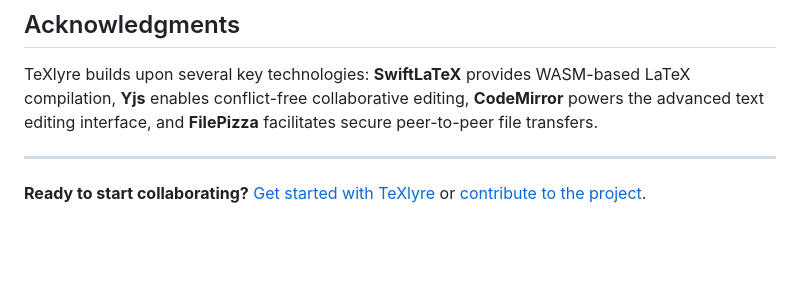
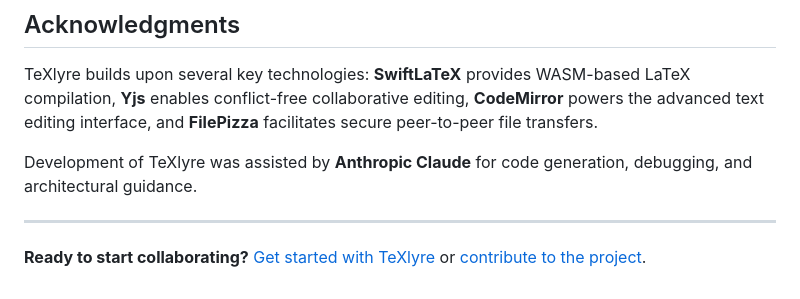
Before and after one commit to TeXlyre/texlyre, a Markdown page: README.md, the part around the change. GitHub-like rendering; blank space fills up the shorter version.

```diff
--- a/README.md
+++ b/README.md
@@ -163,6 +163,8 @@ You can run your own signaling servers by following the setup instructions in ou
 
 TeXlyre builds upon several key technologies: **SwiftLaTeX** provides WASM-based LaTeX compilation, **Yjs** enables conflict-free collaborative editing, **CodeMirror** powers the advanced text editing interface, and **FilePizza** facilitates secure peer-to-peer file transfers.
 
+Development of TeXlyre was assisted by **Anthropic Claude** for code generation, debugging, and architectural guidance.
+
 ---
 
 **Ready to start collaborating?** [Get started with TeXlyre](https://texlyre.github.io/texlyre/) or [contribute to the project](CONTRIBUTING.md).
```
Also changed, not shown: CONTRIBUTING.md (added, +45 -0 lines).
